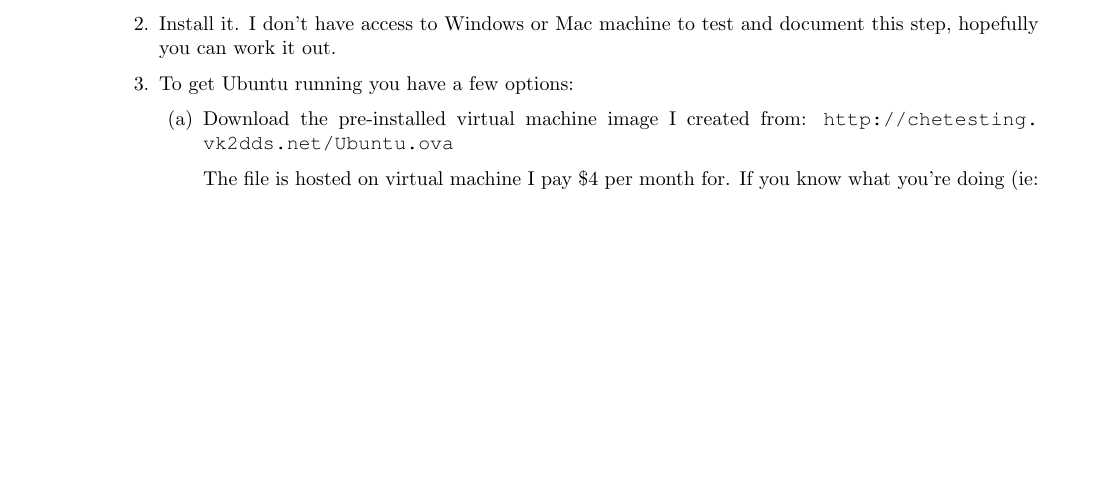
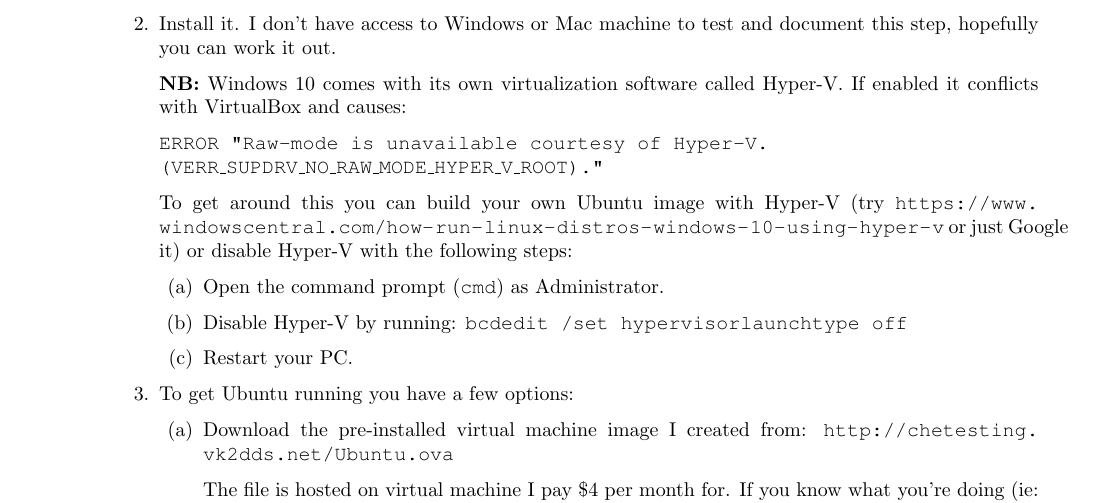
Before and after one commit to bschulznewy/engg1003, a LaTeX document (Labs/LabWk1.tex): part of page 18 of 20, cut so that both start at the same text, the shorter picture padded with empty space. Compiled offline with pdfLaTeX.

Commit message:
Added Hyper V error message troubleshooting.

```diff
--- a/Labs/LabWk1.tex
+++ b/Labs/LabWk1.tex
@@ -575,6 +575,19 @@ I have installed Ubuntu 18.04 onto a virtual machine image and installed the nec
 \begin{enumerate}
 \item Download VirtualBox from: \url{https://www.virtualbox.org/wiki/Downloads}
 \item Install it. I don't have access to Windows or Mac machine to test and document this step, hopefully you can work it out.
+
+\textbf{NB:} Windows 10 comes with its own virtualization software called Hyper-V. If enabled it conflicts with VirtualBox and causes:
+
+\texttt{ERROR "Raw-mode is unavailable courtesy of Hyper-V.\\	 (VERR\_SUPDRV\_NO\_RAW\_MODE\_HYPER\_V\_ROOT)."}
+
+To get around this you can build your own Ubuntu image with Hyper-V (try \url{https://www.windowscentral.com/how-run-linux-distros-windows-10-using-hyper-v} or just Google it) or disable Hyper-V with the following steps:
+
+	\begin{enumerate}
+		\item Open the command prompt (\texttt{cmd}) as Administrator.
+		\item Disable Hyper-V by running: \texttt{bcdedit /set hypervisorlaunchtype off}
+		\item Restart your PC.
+	\end{enumerate}
+
 \item To get Ubuntu running you have a few options:
 	\begin{enumerate}
 		\item Download the pre-installed virtual machine image I created from: \url{http://chetesting.vk2dds.net/Ubuntu.ova}
```
Also changed, not shown: Labs/LabWk1.pdf, Labs/LabWk1.tex (1 more changed lines).
